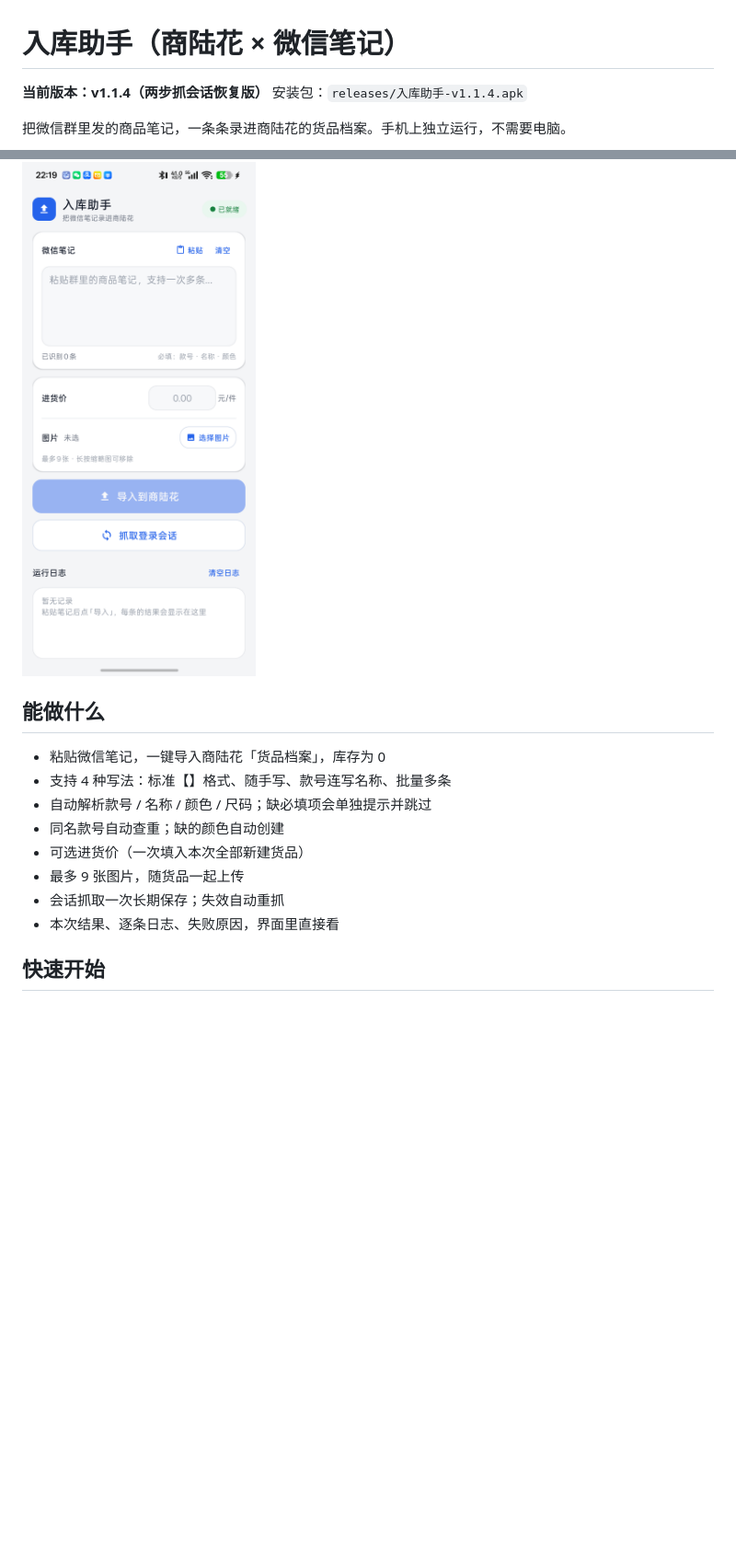
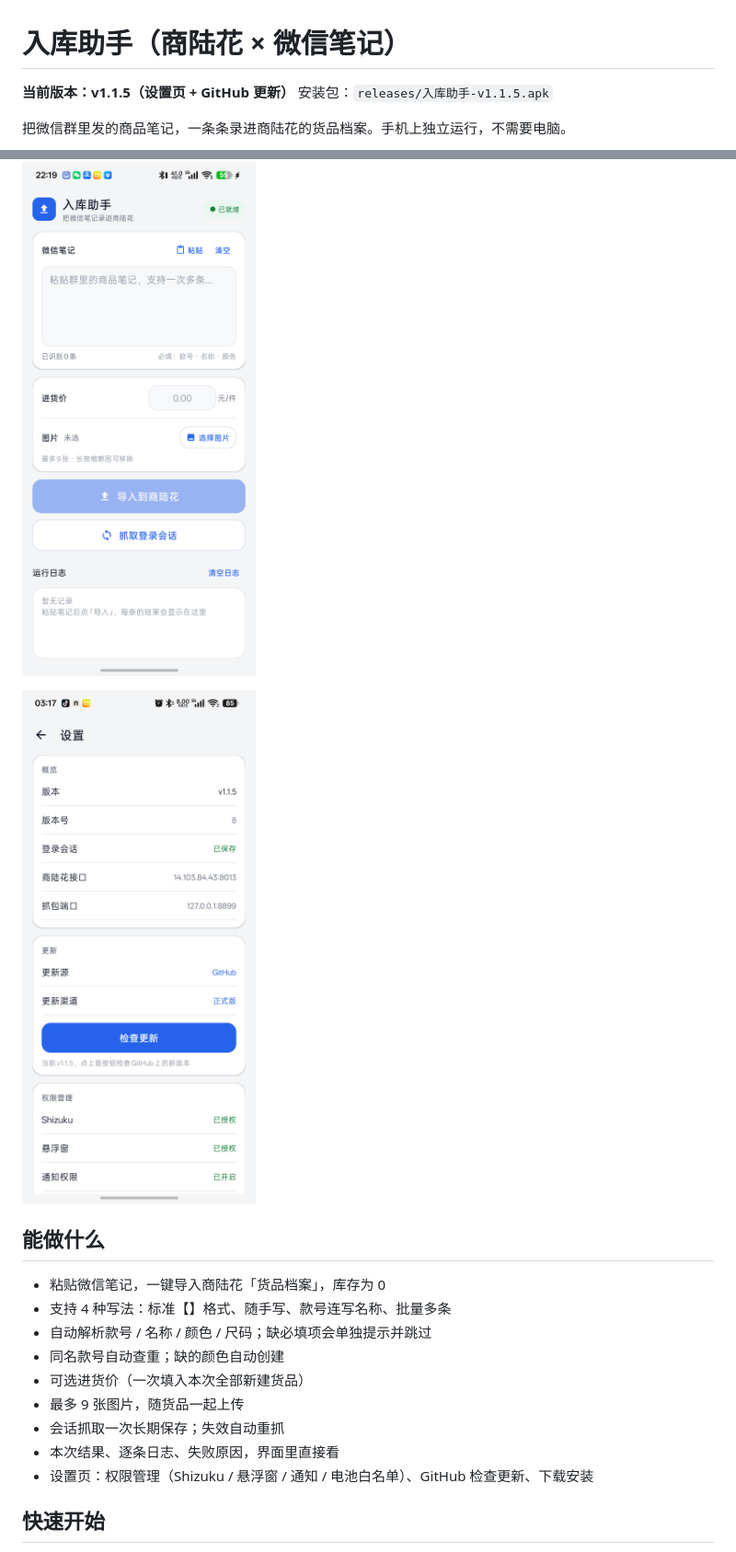
Before and after one commit to Wayne536/shangluhua, a Markdown page: README.md, 2 parts joined by grey strips. Shown at 92% size. GitHub-like rendering; pictures changed too: docs/settings.png (added); blank space fills up the shorter version.

Commit message:
v1.1.5：新增设置页（权限管理 + GitHub 更新）
- 设置入口放在主界面右上角
- 概览：版本/会话/接口/端口
- 权限管理：Shizuku、悬浮窗、通知、电池白名单、存储
- 更新：GitHub / jsDelivr 更新源，正式版/公测版渠道，检查更新并下载安装
- 关于：仓库、所有版本、Issues

```diff
--- a/README.md
+++ b/README.md
@@ -1,11 +1,13 @@
 # 入库助手（商陆花 × 微信笔记）
 
-**当前版本：v1.1.4（两步抓会话恢复版）**
-安装包：`releases/入库助手-v1.1.4.apk`
+**当前版本：v1.1.5（设置页 + GitHub 更新）**
+安装包：`releases/入库助手-v1.1.5.apk`
 
 把微信群里发的商品笔记，一条条录进商陆花的货品档案。手机上独立运行，不需要电脑。
 
 ![界面](docs/screenshot.png)
+
+![设置](docs/settings.png)
 
 ## 能做什么
 
@@ -17,6 +19,7 @@
 - 最多 9 张图片，随货品一起上传
 - 会话抓取一次长期保存；失效自动重抓
 - 本次结果、逐条日志、失败原因，界面里直接看
+- 设置页：权限管理（Shizuku / 悬浮窗 / 通知 / 电池白名单）、GitHub 检查更新、下载安装
 
 ## 快速开始
 
```
Also changed, not shown: other parts of README.md (+1 -0 lines), CHANGELOG.md (+15 -0 lines), 7 other files.
